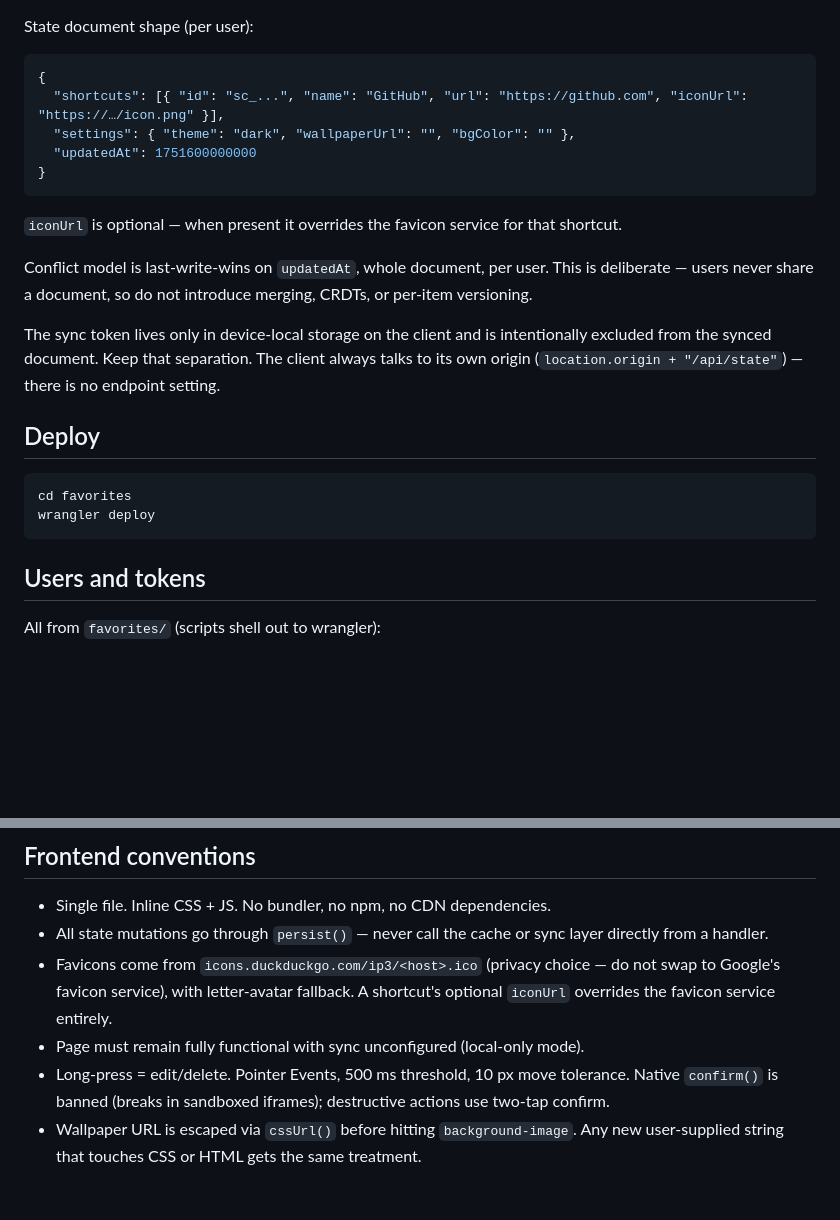
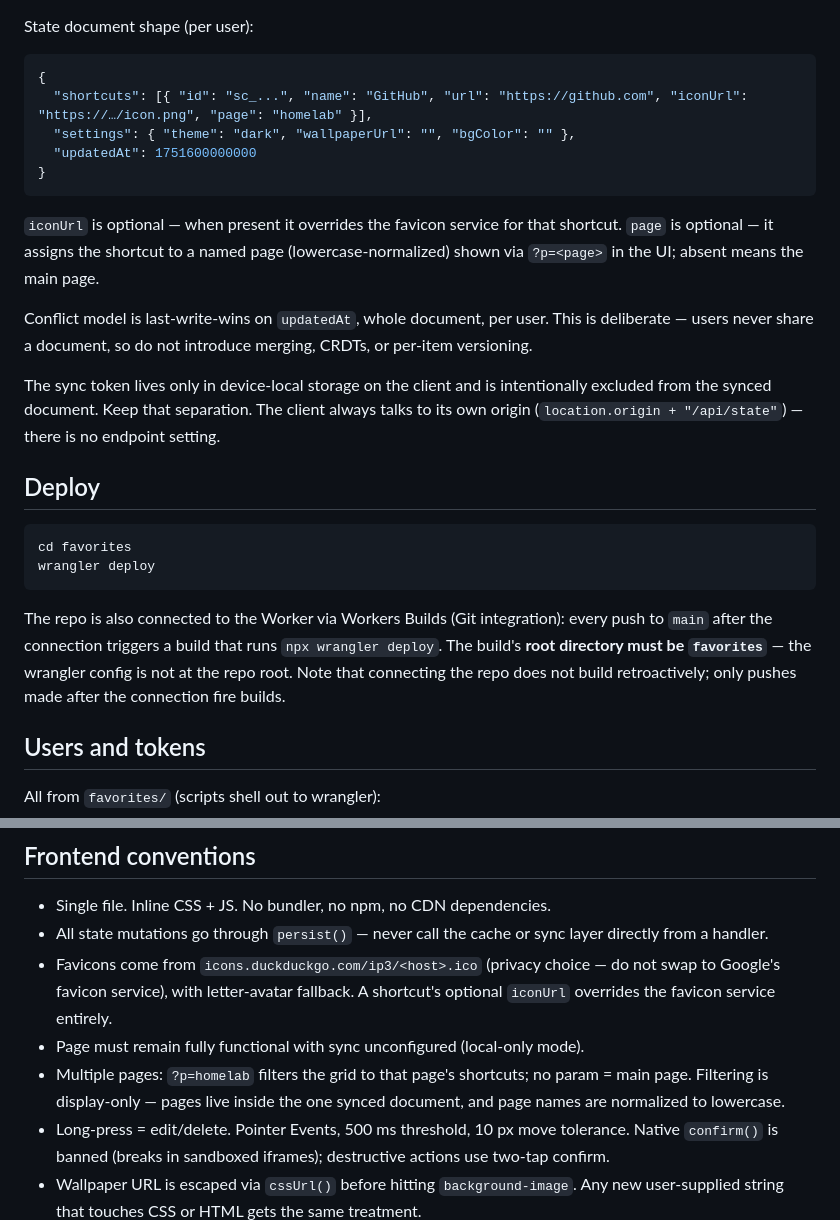
Before and after one commit to MichalAFerber/favorites.mykk.us, a Markdown page: CLAUDE.md, 2 parts joined by grey strips. Drawn GitHub-style; blank space fills up the shorter version.

Commit message:
Document pages feature and Workers Builds deploy in CLAUDE.md
- State document shape now shows the optional page field added in #8
- Frontend conventions cover the ?p= page filter
- Deploy section notes the Workers Builds git integration: builds fire
  only on pushes made after the repo was connected, and the build's
  root directory must be favorites/

Co-Authored-By: Claude Fable 5 <noreply@anthropic.com>
Claude-Session: https://claude.ai/code/session_01C8ujcKPutJirXQCfA2Heo8

````diff
--- a/CLAUDE.md
+++ b/CLAUDE.md
@@ -53,14 +53,16 @@ State document shape (per user):
 
 ```json
 {
-  "shortcuts": [{ "id": "sc_...", "name": "GitHub", "url": "https://github.com", "iconUrl": "https://…/icon.png" }],
+  "shortcuts": [{ "id": "sc_...", "name": "GitHub", "url": "https://github.com", "iconUrl": "https://…/icon.png", "page": "homelab" }],
   "settings": { "theme": "dark", "wallpaperUrl": "", "bgColor": "" },
   "updatedAt": 1751600000000
 }
 ```
 
 `iconUrl` is optional — when present it overrides the favicon service for
-that shortcut.
+that shortcut. `page` is optional — it assigns the shortcut to a named page
+(lowercase-normalized) shown via `?p=<page>` in the UI; absent means the
+main page.
 
 Conflict model is last-write-wins on `updatedAt`, whole document, per user.
 This is deliberate — users never share a document, so do not introduce
@@ -77,6 +79,13 @@ there is no endpoint setting.
 cd favorites
 wrangler deploy
 ```
+
+The repo is also connected to the Worker via Workers Builds (Git
+integration): every push to `main` after the connection triggers a build
+that runs `npx wrangler deploy`. The build's **root directory must be
+`favorites`** — the wrangler config is not at the repo root. Note that
+connecting the repo does not build retroactively; only pushes made after
+the connection fire builds.
 
 ## Users and tokens
 
@@ -122,6 +131,9 @@ users is fine; watch this before inviting more.
   do not swap to Google's favicon service), with letter-avatar fallback. A
   shortcut's optional `iconUrl` overrides the favicon service entirely.
 - Page must remain fully functional with sync unconfigured (local-only mode).
+- Multiple pages: `?p=homelab` filters the grid to that page's shortcuts; no
+  param = main page. Filtering is display-only — pages live inside the one
+  synced document, and page names are normalized to lowercase.
 - Long-press = edit/delete. Pointer Events, 500 ms threshold, 10 px move
   tolerance. Native `confirm()` is banned (breaks in sandboxed iframes);
   destructive actions use two-tap confirm.
````
